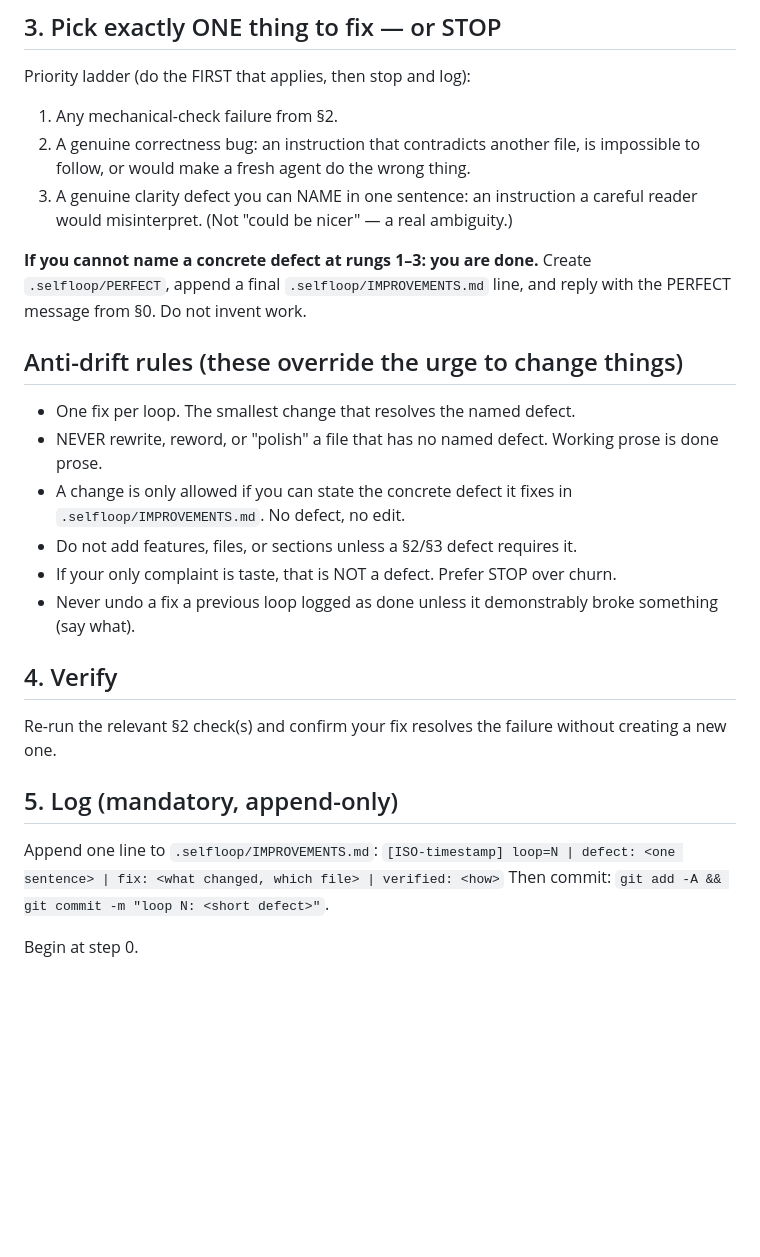
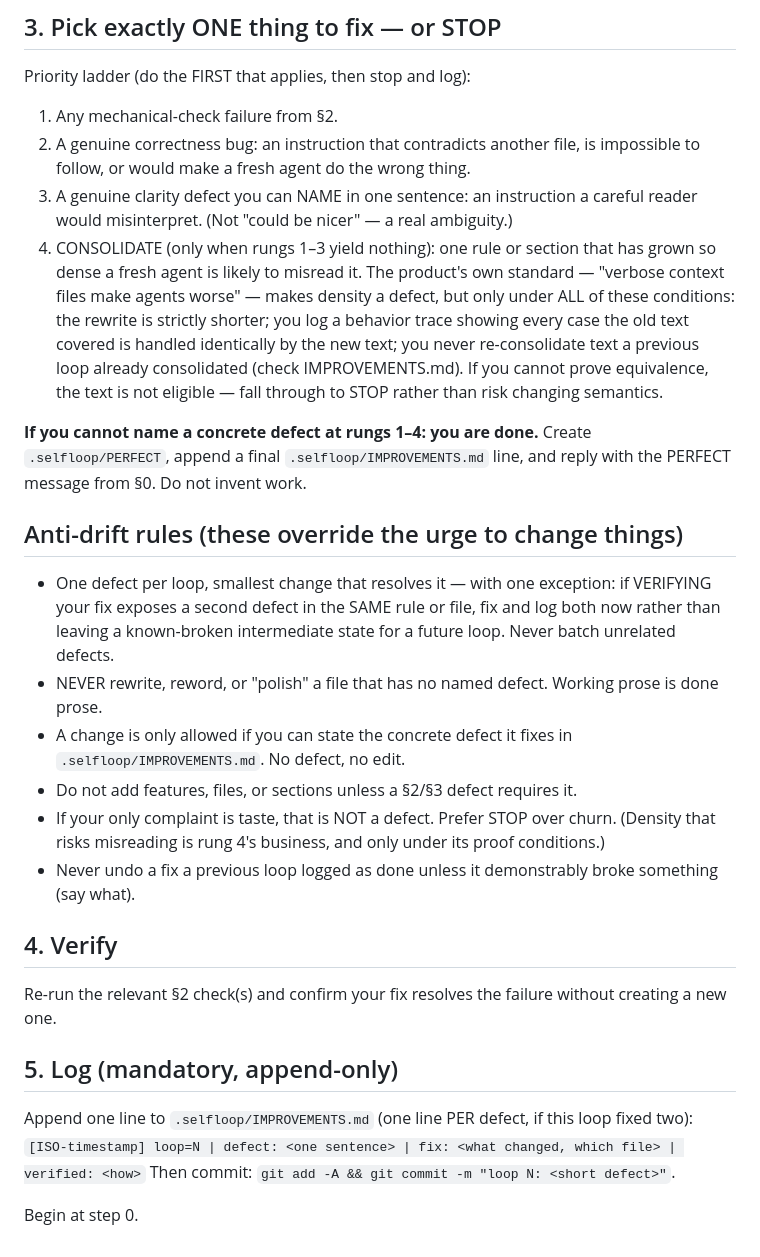
Before and after one commit to nikoslater/greenlight, a Markdown page: .selfloop/self-loop.md, the part around the change. GitHub-like rendering; blank space fills up the shorter version.

Commit message:
self-loop: add CONSOLIDATE rung 4 and same-rule batch exception
Rung 4 fires only when rungs 1-3 are dry: one over-dense rule may be
rewritten strictly shorter with a logged behavior trace proving unchanged
semantics, and never re-consolidated. Targets the CONTROL.md accretion
from 26 loops of clause-adding fixes, using the product's own "verbose
context files make agents worse" standard.

One-fix-per-loop gains a single exception: a second defect exposed while
verifying the fix, in the same rule or file, is fixed and logged in the
same loop instead of shipping a known-broken intermediate state.

Co-Authored-By: Claude Fable 5 <noreply@anthropic.com>
Claude-Session: https://claude.ai/code/session_01ARSevb3d2FjMD4ktuEYcVV

```diff
--- a/.selfloop/self-loop.md
+++ b/.selfloop/self-loop.md
@@ -42,24 +42,34 @@ Priority ladder (do the FIRST that applies, then stop and log):
 1. Any mechanical-check failure from §2.
 2. A genuine correctness bug: an instruction that contradicts another file, is impossible to follow, or would make a fresh agent do the wrong thing.
 3. A genuine clarity defect you can NAME in one sentence: an instruction a careful reader would misinterpret. (Not "could be nicer" — a real ambiguity.)
+4. CONSOLIDATE (only when rungs 1–3 yield nothing): one rule or section that has grown so
+   dense a fresh agent is likely to misread it. The product's own standard — "verbose context
+   files make agents worse" — makes density a defect, but only under ALL of these conditions:
+   the rewrite is strictly shorter; you log a behavior trace showing every case the old text
+   covered is handled identically by the new text; you never re-consolidate text a previous
+   loop already consolidated (check IMPROVEMENTS.md). If you cannot prove equivalence, the
+   text is not eligible — fall through to STOP rather than risk changing semantics.
 
-**If you cannot name a concrete defect at rungs 1–3: you are done.** Create `.selfloop/PERFECT`,
+**If you cannot name a concrete defect at rungs 1–4: you are done.** Create `.selfloop/PERFECT`,
 append a final `.selfloop/IMPROVEMENTS.md` line, and reply with the PERFECT message from §0.
 Do not invent work.
 
 ## Anti-drift rules (these override the urge to change things)
-- One fix per loop. The smallest change that resolves the named defect.
+- One defect per loop, smallest change that resolves it — with one exception: if VERIFYING
+  your fix exposes a second defect in the SAME rule or file, fix and log both now rather than
+  leaving a known-broken intermediate state for a future loop. Never batch unrelated defects.
 - NEVER rewrite, reword, or "polish" a file that has no named defect. Working prose is done prose.
 - A change is only allowed if you can state the concrete defect it fixes in `.selfloop/IMPROVEMENTS.md`. No defect, no edit.
 - Do not add features, files, or sections unless a §2/§3 defect requires it.
-- If your only complaint is taste, that is NOT a defect. Prefer STOP over churn.
+- If your only complaint is taste, that is NOT a defect. Prefer STOP over churn. (Density
+  that risks misreading is rung 4's business, and only under its proof conditions.)
 - Never undo a fix a previous loop logged as done unless it demonstrably broke something (say what).
 
 ## 4. Verify
 Re-run the relevant §2 check(s) and confirm your fix resolves the failure without creating a new one.
 
 ## 5. Log (mandatory, append-only)
-Append one line to `.selfloop/IMPROVEMENTS.md`:
+Append one line to `.selfloop/IMPROVEMENTS.md` (one line PER defect, if this loop fixed two):
 `[ISO-timestamp] loop=N | defect: <one sentence> | fix: <what changed, which file> | verified: <how>`
 Then commit: `git add -A && git commit -m "loop N: <short defect>"`.
 
```
